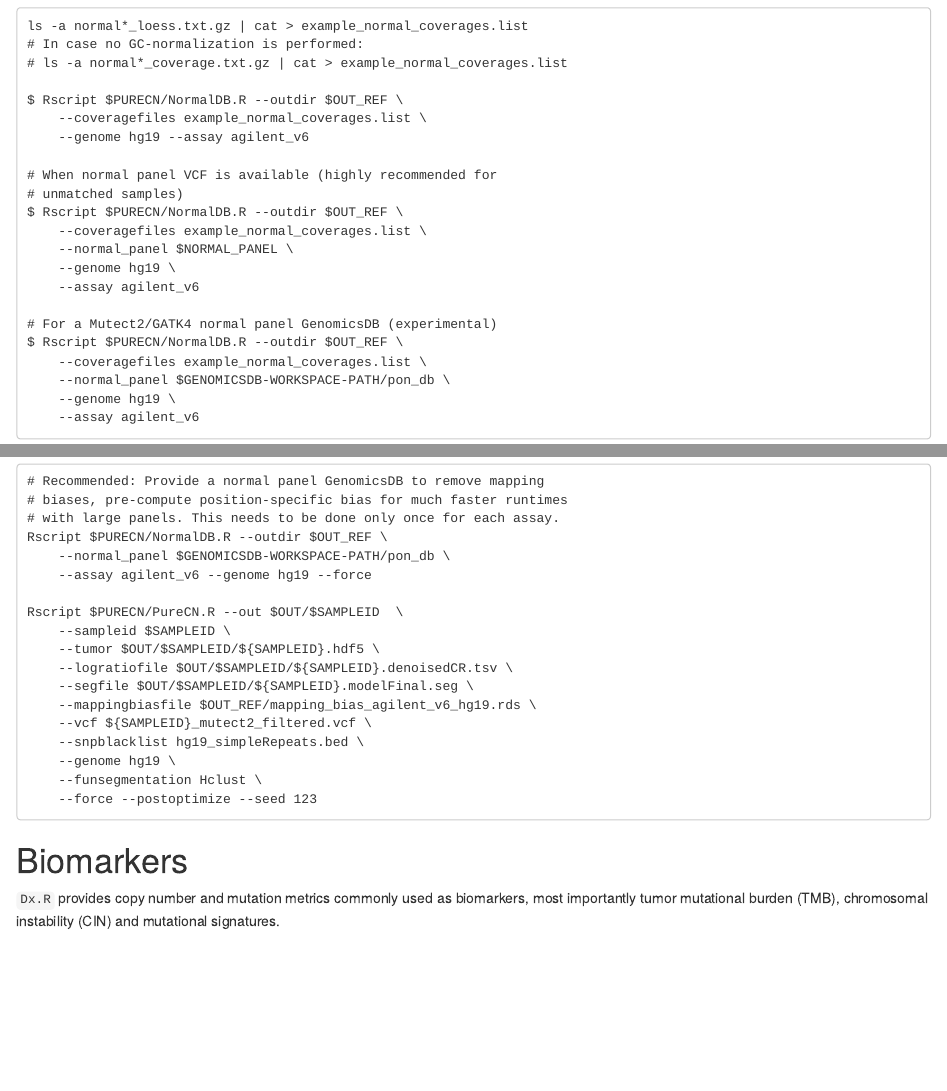
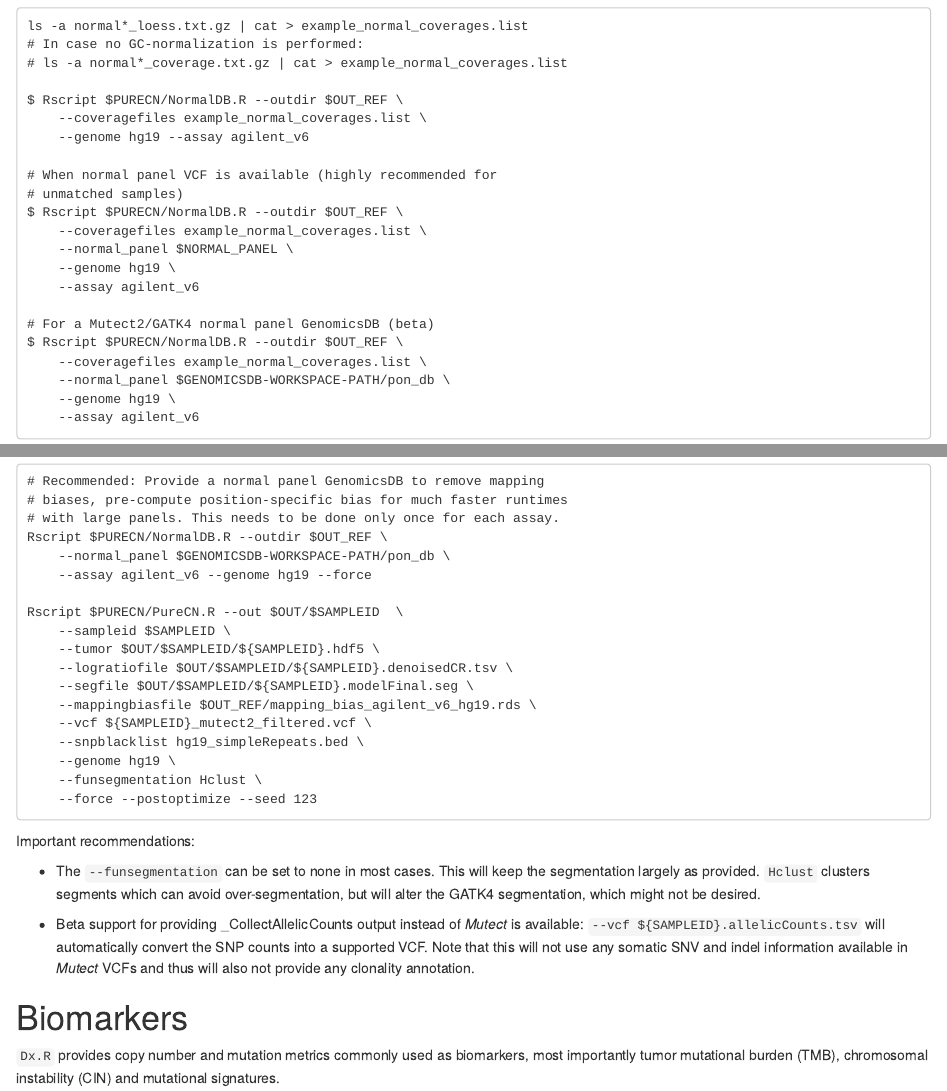
Before and after one commit to lima1/PureCN, an R Markdown document (vignettes/Quick.Rmd): the page in a window 1100 px wide, from 3440 px down, and a second part further down, joined at a grey line. Rendered offline with R 4.5, knitr and Pandoc, with nearby package versions; drawn as R Markdown's standard HTML page in place of the format the file asks for; some code elsewhere in the file could not run offline.

Commit message:
More documentation updates for upcoming stable release.

````diff
--- a/.travis.yml
+++ b/.travis.yml
@@ -6,8 +6,9 @@ before_install:
   - tlmgr --repository ctan update --self
   - tlmgr --repository ctan update --all || true
   - tlmgr --repository ctan install bera pdftexcmds nowidow parnotes marginfix infwarerr ragged2e everysel
-  - wget --progress=dot:giga https://repo.anaconda.com/miniconda/Miniconda3-py37_4.8.3-Linux-x86_64.sh
-  - bash Miniconda3-py37_4.8.3-Linux-x86_64.sh -b -p ~/install/anaconda
+  - export MINICONDA3_X86_64=Miniconda3-py37_4.8.3-Linux-x86_64.sh
+  - wget --progress=dot:giga https://repo.anaconda.com/miniconda/$MINICONDA3_X86_64
+  - bash $MINICONDA3_X86_64 -b -p ~/install/anaconda
 
 install:
   - df -h
@@ -16,7 +17,7 @@ install:
   - conda config --add channels conda-forge
   - conda install --yes gatk4
   - conda clean --yes --tarballs --index-cache
-  - rm Miniconda3-py37_4.8.3-Linux-x86_64.sh
+  - rm $MINICONDA3_X86_64
   - gatk --version
 
 r_check_args:  --no-vignettes --timings
--- a/vignettes/Quick.Rmd
+++ b/vignettes/Quick.Rmd
@@ -270,7 +270,7 @@ $ Rscript $PURECN/NormalDB.R --outdir $OUT_REF \
     --genome hg19 \
     --assay agilent_v6
 
-# For a Mutect2/GATK4 normal panel GenomicsDB (experimental)
+# For a Mutect2/GATK4 normal panel GenomicsDB (beta)
 $ Rscript $PURECN/NormalDB.R --outdir $OUT_REF \
     --coveragefiles example_normal_coverages.list \
     --normal_panel $GENOMICSDB-WORKSPACE-PATH/pon_db \
@@ -586,6 +586,19 @@ Rscript $PURECN/PureCN.R --out $OUT/$SAMPLEID  \
     --force --postoptimize --seed 123
 ```
 
+Important recommendations:
+
+- The `--funsegmentation` can be set to none in most cases. This will keep the
+  segmentation largely as provided. `Hclust` clusters segments which can avoid
+  over-segmentation, but will alter the GATK4 segmentation, which might not be
+  desired.
+
+- Beta support for providing _CollectAllelicCounts output instead of _Mutect_
+  is available: `--vcf ${SAMPLEID}.allelicCounts.tsv` will automatically convert the
+  SNP counts into a supported VCF. Note that this will not use any somatic SNV
+  and indel information available in _Mutect_ VCFs and thus will also not provide any
+  clonality annotation.
+
 # Biomarkers
 
 `Dx.R` provides copy number and mutation metrics commonly used as biomarkers,
````
Also changed, not shown: 2 other files.
